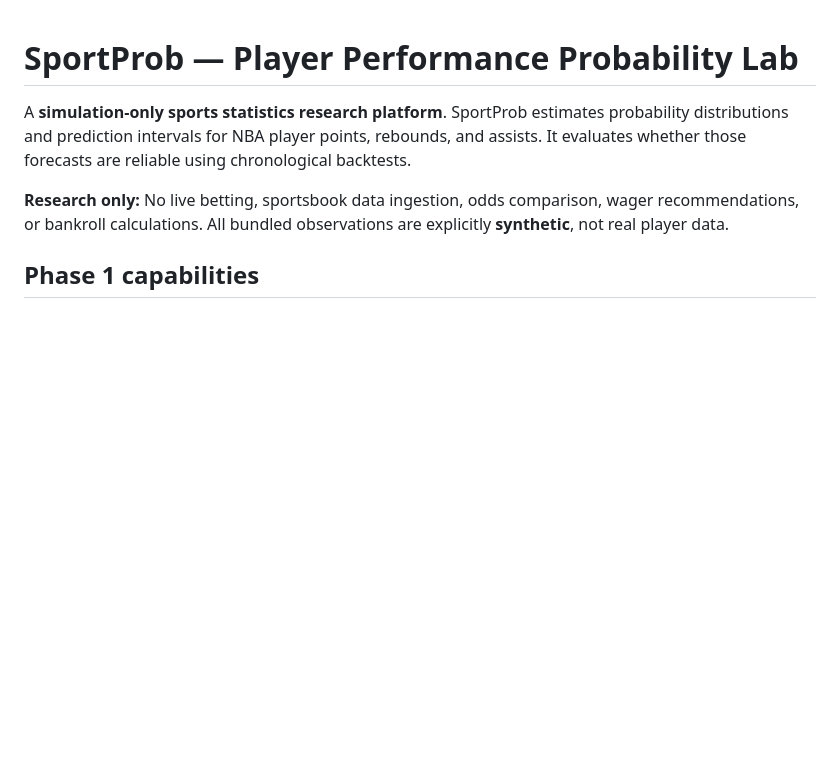
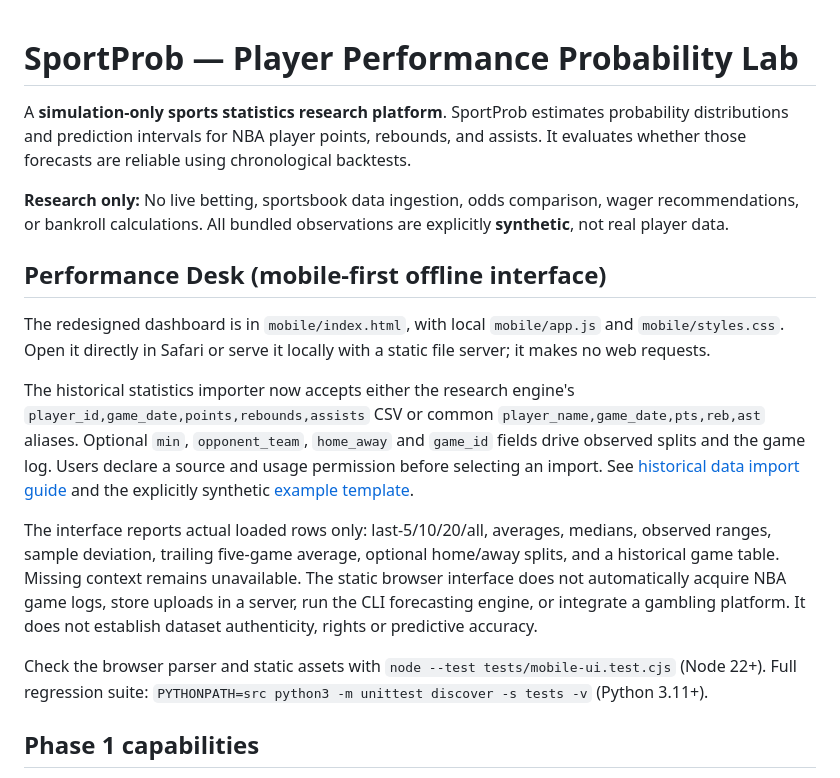
Before and after one commit to ajlacabe23-2426/project-sportbet22, a Markdown page: README.md, the part around the change. Drawn GitHub-style; blank space fills up the shorter version.

Commit message:
docs: explain SportProb dashboard and permissioned game-log import workflow

```diff
--- a/README.md
+++ b/README.md
@@ -3,6 +3,16 @@
 A **simulation-only sports statistics research platform**. SportProb estimates probability distributions and prediction intervals for NBA player points, rebounds, and assists. It evaluates whether those forecasts are reliable using chronological backtests.
 
 **Research only:** No live betting, sportsbook data ingestion, odds comparison, wager recommendations, or bankroll calculations. All bundled observations are explicitly **synthetic**, not real player data.
+
+## Performance Desk (mobile-first offline interface)
+
+The redesigned dashboard is in `mobile/index.html`, with local `mobile/app.js` and `mobile/styles.css`. Open it directly in Safari or serve it locally with a static file server; it makes no web requests.
+
+The historical statistics importer now accepts either the research engine's `player_id,game_date,points,rebounds,assists` CSV or common `player_name,game_date,pts,reb,ast` aliases. Optional `min`, `opponent_team`, `home_away` and `game_id` fields drive observed splits and the game log. Users declare a source and usage permission before selecting an import. See [historical data import guide](docs/IMPORTING_DATA.md) and the explicitly synthetic [example template](data/IMPORT_TEMPLATE.csv).
+
+The interface reports actual loaded rows only: last-5/10/20/all, averages, medians, observed ranges, sample deviation, trailing five-game average, optional home/away splits, and a historical game table. Missing context remains unavailable. The static browser interface does not automatically acquire NBA game logs, store uploads in a server, run the CLI forecasting engine, or integrate a gambling platform. It does not establish dataset authenticity, rights or predictive accuracy.
+
+Check the browser parser and static assets with `node --test tests/mobile-ui.test.cjs` (Node 22+). Full regression suite: `PYTHONPATH=src python3 -m unittest discover -s tests -v` (Python 3.11+).
 
 ## Phase 1 capabilities
 - Typed, validated CSV game-log ingestion (date, player, opponent, minutes, points/rebounds/assists).
```
